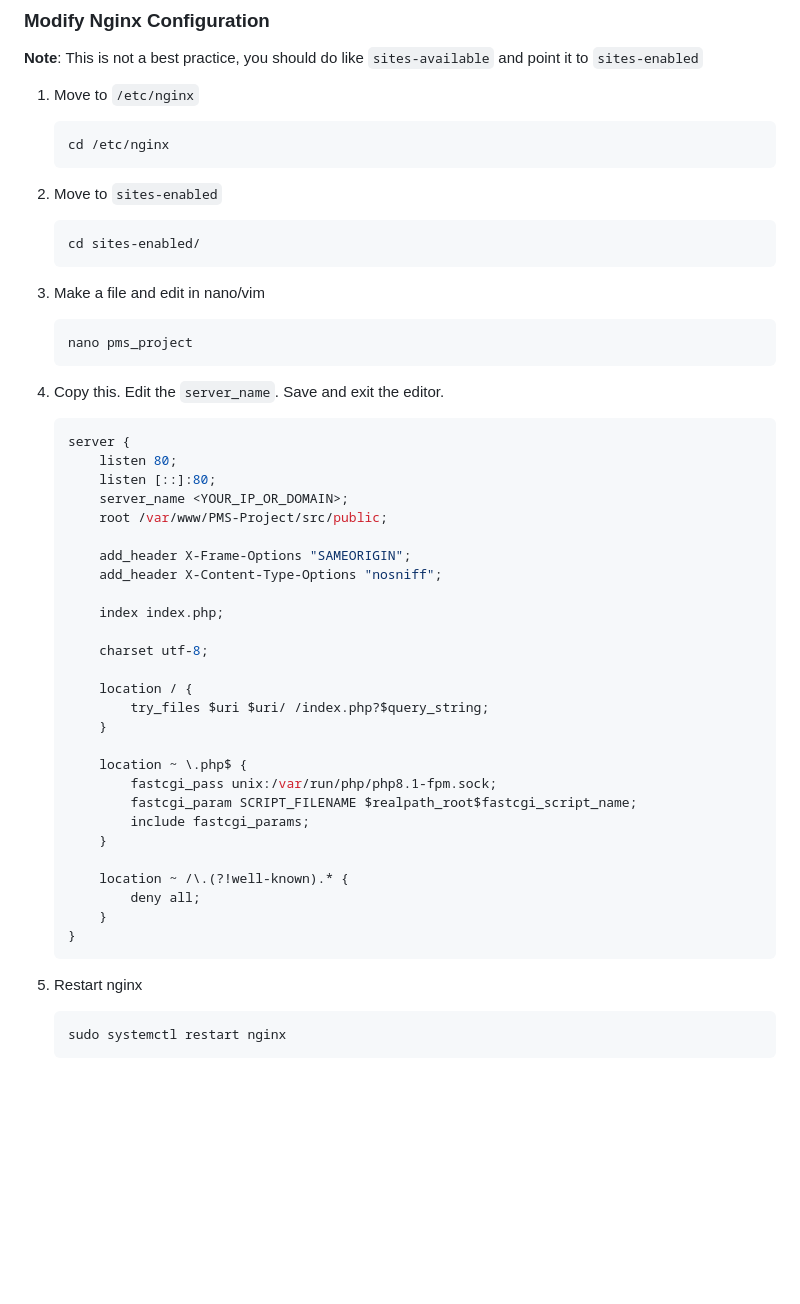
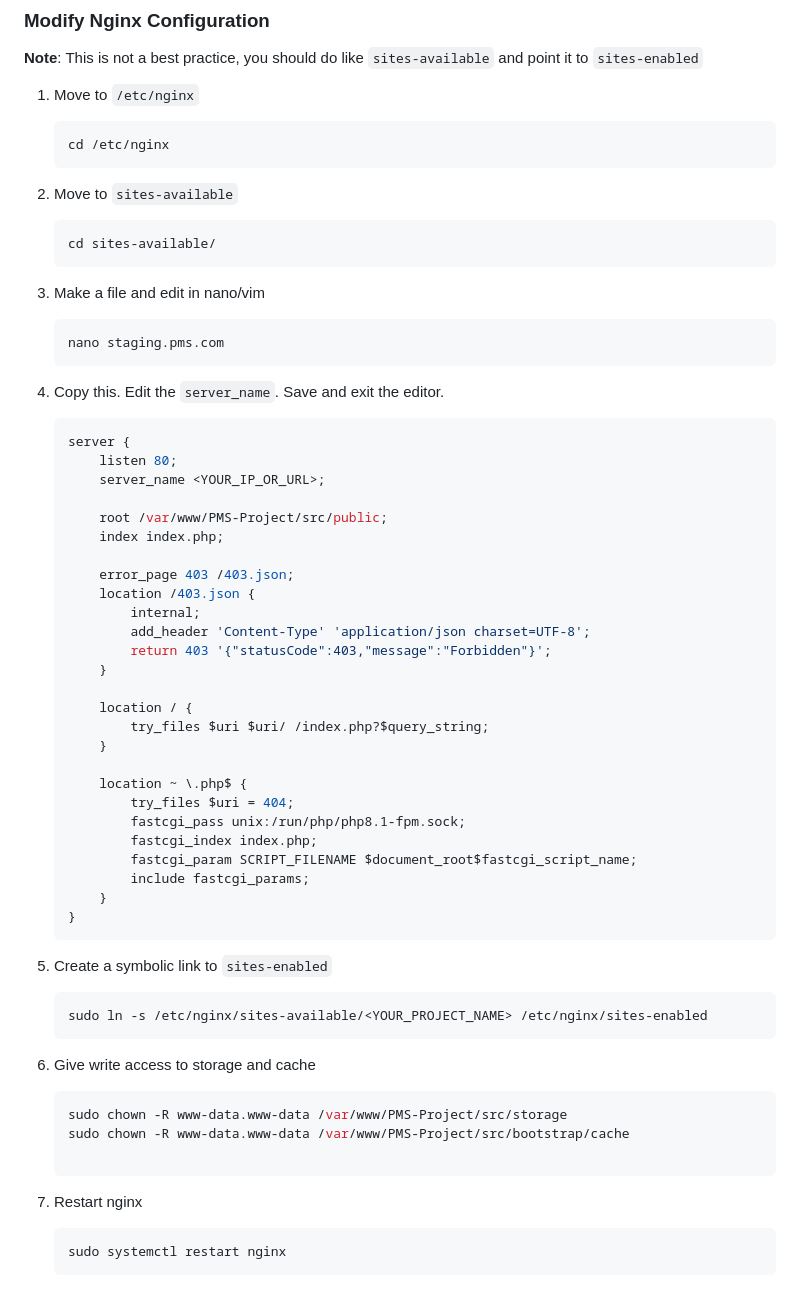
Before and after one commit to Dimasariza/PMS-Project, a Markdown page: docs/VPS.md, the part around the change. Rendered like a GitHub page; blank space fills up the shorter version.

Commit message:
docs: update vps

````diff
--- a/docs/VPS.md
+++ b/docs/VPS.md
@@ -136,49 +136,57 @@ sudo apt install git
    ```bash
    cd /etc/nginx
    ```
-
-2. Move to `sites-enabled`
+2. Move to `sites-available`
    ```bash
-   cd sites-enabled/
+   cd sites-available/
    ```
 
 3. Make a file and edit in nano/vim
    ```bash
-   nano pms_project
+   nano staging.pms.com
    ```
 
 4. Copy this. Edit the `server_name`. Save and exit the editor.
-   ```bash
+   ```nginx
    server {
        listen 80;
-       listen [::]:80;
-       server_name <YOUR_IP_OR_DOMAIN>;
+       server_name <YOUR_IP_OR_URL>;
+
        root /var/www/PMS-Project/src/public;
-
-       add_header X-Frame-Options "SAMEORIGIN";
-       add_header X-Content-Type-Options "nosniff";
-
        index index.php;
 
-       charset utf-8;
+       error_page 403 /403.json;
+       location /403.json {
+           internal;
+           add_header 'Content-Type' 'application/json charset=UTF-8';
+           return 403 '{"statusCode":403,"message":"Forbidden"}';
+       }
 
        location / {
            try_files $uri $uri/ /index.php?$query_string;
        }
 
        location ~ \.php$ {
-           fastcgi_pass unix:/var/run/php/php8.1-fpm.sock;
-           fastcgi_param SCRIPT_FILENAME $realpath_root$fastcgi_script_name;
+           try_files $uri = 404;
+           fastcgi_pass unix:/run/php/php8.1-fpm.sock;
+           fastcgi_index index.php;
+           fastcgi_param SCRIPT_FILENAME $document_root$fastcgi_script_name;
            include fastcgi_params;
-       }
-
-       location ~ /\.(?!well-known).* {
-           deny all;
        }
    }
    ```
 
-5. Restart nginx
+5. Create a symbolic link to `sites-enabled`
+   ```bash
+   sudo ln -s /etc/nginx/sites-available/<YOUR_PROJECT_NAME> /etc/nginx/sites-enabled
+   ```
+
+6. Give write access to storage and cache
+   ```bash
+   sudo chown -R www-data.www-data /var/www/PMS-Project/src/storage
+   sudo chown -R www-data.www-data /var/www/PMS-Project/src/bootstrap/cache
+
+7. Restart nginx
    ```bash
    sudo systemctl restart nginx
    ```
````
